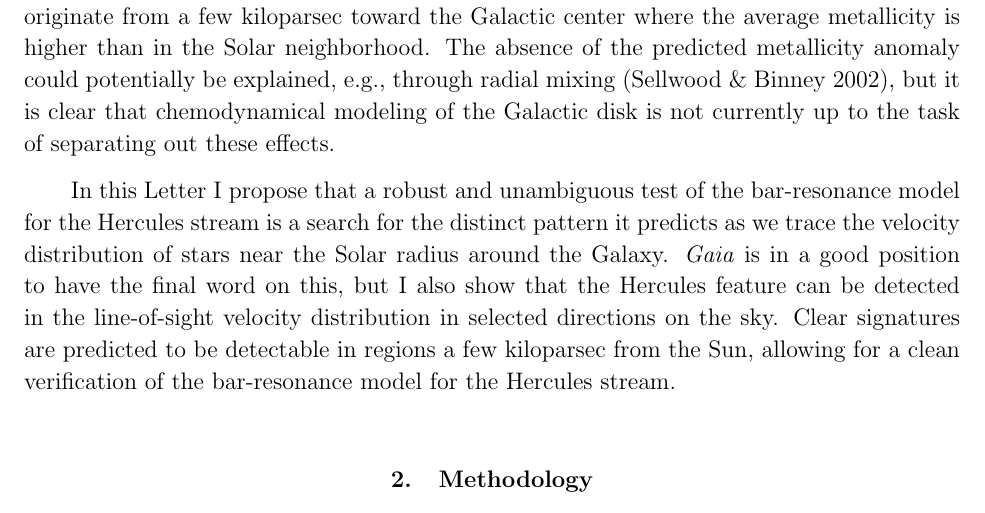
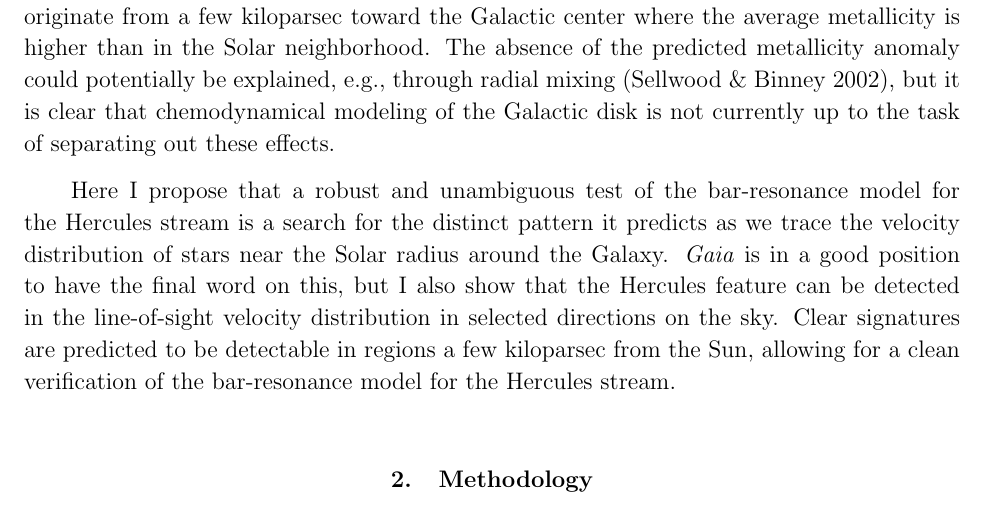
Before and after one commit to jobovy/hercules-simulation, a LaTeX paper (tex/hercules.tex): part of page 2 of 14, cut so that both start at the same text. Compiled offline with pdfLaTeX.

Commit message:
groups-simulations: not a Letter anymore

```diff
--- a/tex/hercules.tex
+++ b/tex/hercules.tex
@@ -102,16 +102,15 @@ potentially be explained, \eg, through radial mixing
 the Galactic disk is not currently up to the task of separating out
 these effects.
 
-In this Letter I propose that a robust and unambiguous test of the
-bar-resonance model for the Hercules stream is a search for the
-distinct pattern it predicts as we trace the velocity distribution of
-stars near the Solar radius around the Galaxy. \Gaia\ is in a good
-position to have the final word on this, but I also show that the
-Hercules feature can be detected in the line-of-sight velocity
-distribution in selected directions on the sky. Clear signatures are
-predicted to be detectable in regions a few kiloparsec from the Sun,
-allowing for a clean verification of the bar-resonance model for the
-Hercules stream.
+Here I propose that a robust and unambiguous test of the bar-resonance
+model for the Hercules stream is a search for the distinct pattern it
+predicts as we trace the velocity distribution of stars near the Solar
+radius around the Galaxy. \Gaia\ is in a good position to have the
+final word on this, but I also show that the Hercules feature can be
+detected in the line-of-sight velocity distribution in selected
+directions on the sky. Clear signatures are predicted to be detectable
+in regions a few kiloparsec from the Sun, allowing for a clean
+verification of the bar-resonance model for the Hercules stream.
 
 
 \section{Methodology}\label{sec:method}
```
